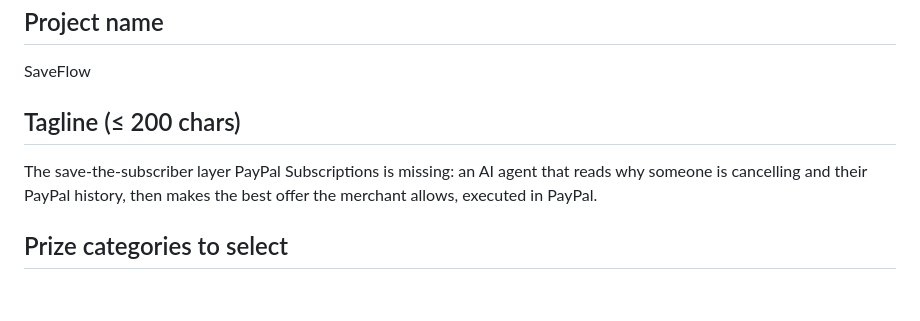
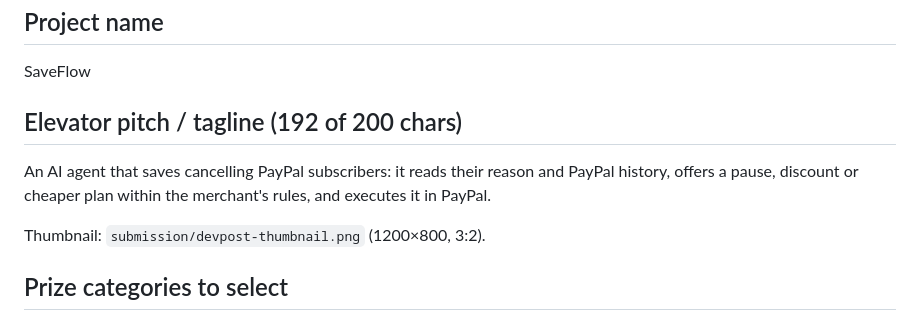
Before and after one commit to Shiva-Preetham/SaveFlow-PayPal-AI-Hackathon, a Markdown page: DEVPOST.md, the part around the change. GitHub-like rendering; blank space fills up the shorter version.

Commit message:
Devpost: 3:2 thumbnail; tagline within the 200-character limit
Co-Authored-By: Claude Opus 5.5 <noreply@anthropic.com>

```diff
--- a/DEVPOST.md
+++ b/DEVPOST.md
@@ -17,8 +17,10 @@ Copy each section into the Devpost form. Keep the video under 3:00.
 ## Project name
 SaveFlow
 
-## Tagline (≤ 200 chars)
-The save-the-subscriber layer PayPal Subscriptions is missing: an AI agent that reads why someone is cancelling and their PayPal history, then makes the best offer the merchant allows, executed in PayPal.
+## Elevator pitch / tagline (192 of 200 chars)
+An AI agent that saves cancelling PayPal subscribers: it reads their reason and PayPal history, offers a pause, discount or cheaper plan within the merchant's rules, and executes it in PayPal.
+
+Thumbnail: `submission/devpost-thumbnail.png` (1200×800, 3:2).
 
 ## Prize categories to select
 - Best Use of AG Grid (sponsor prize)
```
Also changed, not shown: submission/devpost-thumbnail.png (added).
